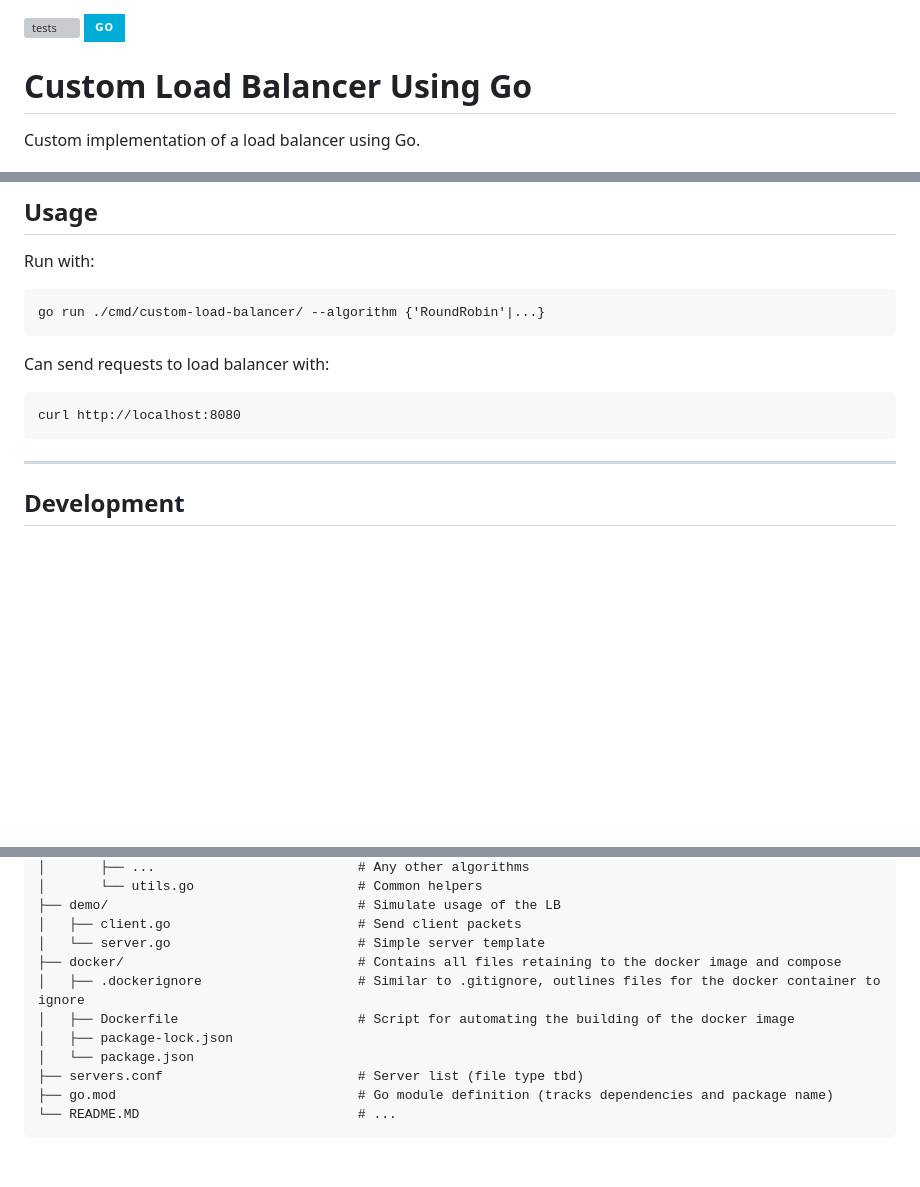
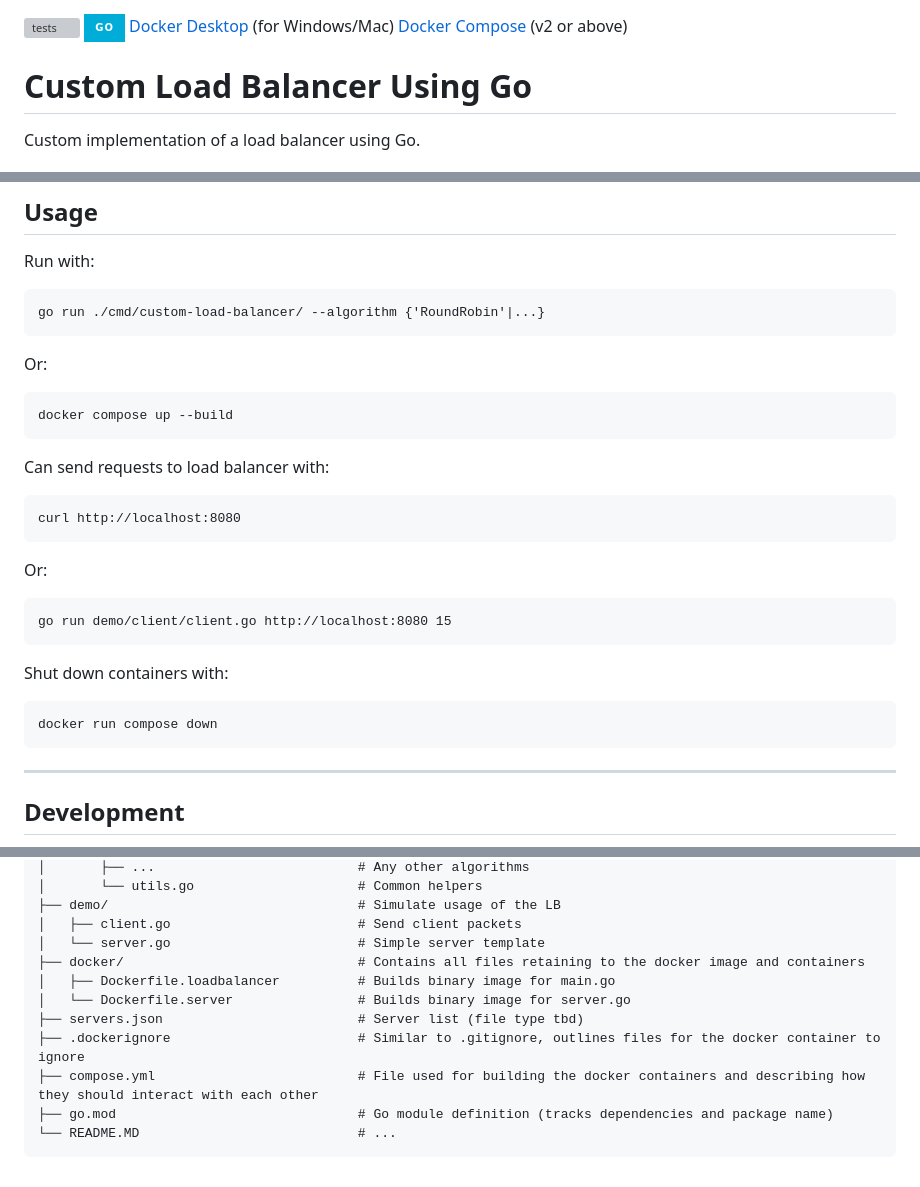
Before and after one commit to TresMichitos/custom-load-balancer, a Markdown page: README.md, 3 parts joined by grey strips. Rendered like a GitHub page; badges without logos; blank space fills up the shorter version; grey boxes are pictures that could not be loaded.

Commit message:
docs: changed readme

````diff
--- a/README.md
+++ b/README.md
@@ -1,5 +1,7 @@
 [![tests](https://github.com/TresMichitos/custom-load-balancer/actions/workflows/tests.yml/badge.svg)](https://github.com/TresMichitos/custom-load-balancer/actions/workflows/tests.yml)
 [![Go](https://img.shields.io/badge/go-%2300ADD8.svg?style=for-the-badge&logo=go&logoColor=white)](https://go.dev/)
+[Docker Desktop](https://www.docker.com/products/docker-desktop/) (for Windows/Mac)
+[Docker Compose](https://docs.docker.com/compose/install/) (v2 or above)
 
 # Custom Load Balancer Using Go
 
@@ -25,10 +27,23 @@ Run with:
   ```
   go run ./cmd/custom-load-balancer/ --algorithm {'RoundRobin'|...}
   ```
+Or:
+  ```
+  docker compose up --build
+  ```
 
 Can send requests to load balancer with:
   ```
   curl http://localhost:8080
+  ```
+Or:
+  ```
+  go run demo/client/client.go http://localhost:8080 15
+  ```
+
+Shut down containers with:
+  ```
+  docker run compose down
   ```
 
 ---
@@ -89,12 +104,12 @@ Can send requests to load balancer with:
 ├── demo/                                # Simulate usage of the LB
 │   ├── client.go                        # Send client packets
 │   └── server.go                        # Simple server template
-├── docker/                              # Contains all files retaining to the docker image and compose
-│   ├── .dockerignore                    # Similar to .gitignore, outlines files for the docker container to ignore
-│   ├── Dockerfile                       # Script for automating the building of the docker image
-│   ├── package-lock.json
-│   └── package.json
-├── servers.conf                         # Server list (file type tbd)
+├── docker/                              # Contains all files retaining to the docker image and containers
+│   ├── Dockerfile.loadbalancer          # Builds binary image for main.go
+│   └── Dockerfile.server                # Builds binary image for server.go
+├── servers.json                         # Server list (file type tbd)
+├── .dockerignore                        # Similar to .gitignore, outlines files for the docker container to ignore
+├── compose.yml                          # File used for building the docker containers and describing how they should interact with each other
 ├── go.mod                               # Go module definition (tracks dependencies and package name)
 └── README.MD                            # ...
 ```
````
